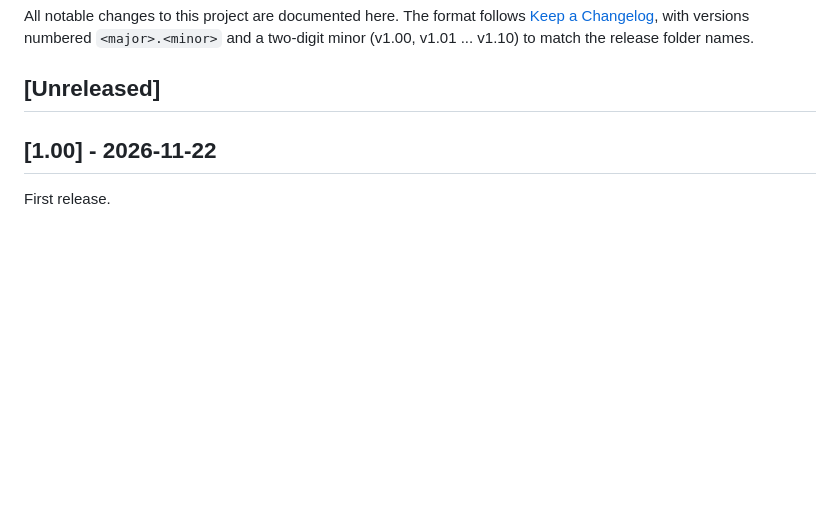
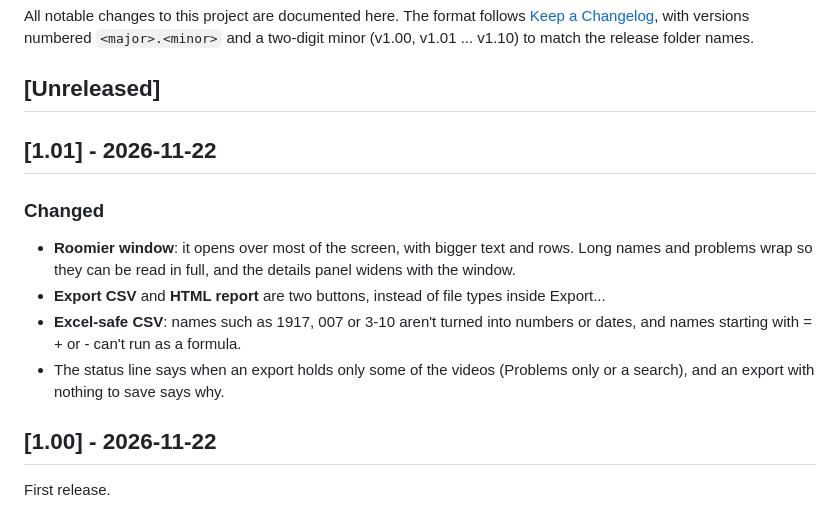
Before and after one commit to jason4bury/Media-Info-Report, a Markdown page: CHANGELOG.md, the part around the change. Rendered like a GitHub page; blank space fills up the shorter version.

```diff
--- a/CHANGELOG.md
+++ b/CHANGELOG.md
@@ -5,6 +5,17 @@ All notable changes to this project are documented here. The format follows
 `<major>.<minor>` and a two-digit minor (v1.00, v1.01 ... v1.10) to match the release folder names.
 
 ## [Unreleased]
+
+## [1.01] - 2026-11-22
+
+### Changed
+- **Roomier window**: it opens over most of the screen, with bigger text and rows. Long names and
+  problems wrap so they can be read in full, and the details panel widens with the window.
+- **Export CSV** and **HTML report** are two buttons, instead of file types inside Export...
+- **Excel-safe CSV**: names such as 1917, 007 or 3-10 aren't turned into numbers or dates, and names
+  starting with = + or - can't run as a formula.
+- The status line says when an export holds only some of the videos (Problems only or a search),
+  and an export with nothing to save says why.
 
 ## [1.00] - 2026-11-22
 First release.
```
Also changed, not shown: README.md (+5 -3 lines), docs/screenshots/main-window.png, 1 other file.
